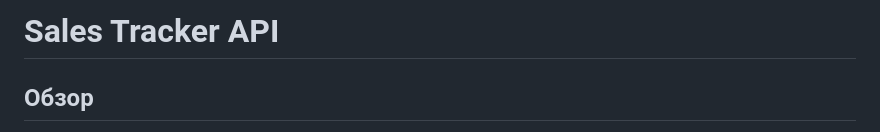
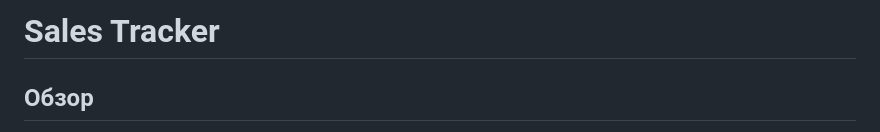
Before and after one commit to Komilov31/sales-tracker, a Markdown page: README.md, the part around the change. GitHub-like rendering.

```diff
--- a/README.md
+++ b/README.md
@@ -1,4 +1,4 @@
-# Sales Tracker API
+# Sales Tracker
 
 ## Обзор
 
```
